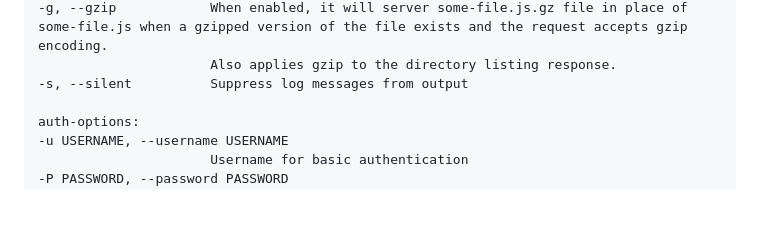
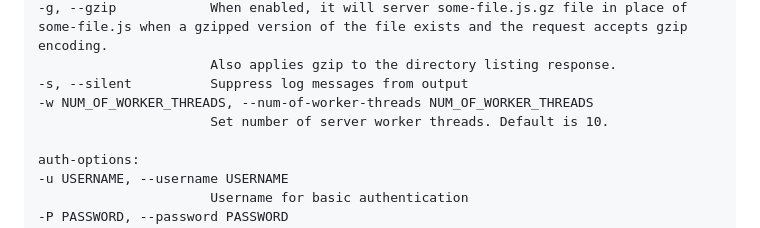
Before and after one commit to leogps/bottle-sipper, a Markdown page: README.md, the part around the change. GitHub-like rendering; blank space fills up the shorter version.

```diff
--- a/README.md
+++ b/README.md
@@ -75,6 +75,8 @@ Run
     -g, --gzip            When enabled, it will server some-file.js.gz file in place of some-file.js when a gzipped version of the file exists and the request accepts gzip encoding.
                           Also applies gzip to the directory listing response.
     -s, --silent          Suppress log messages from output
+    -w NUM_OF_WORKER_THREADS, --num-of-worker-threads NUM_OF_WORKER_THREADS
+                          Set number of server worker threads. Default is 10.
 
     auth-options:
     -u USERNAME, --username USERNAME
```
